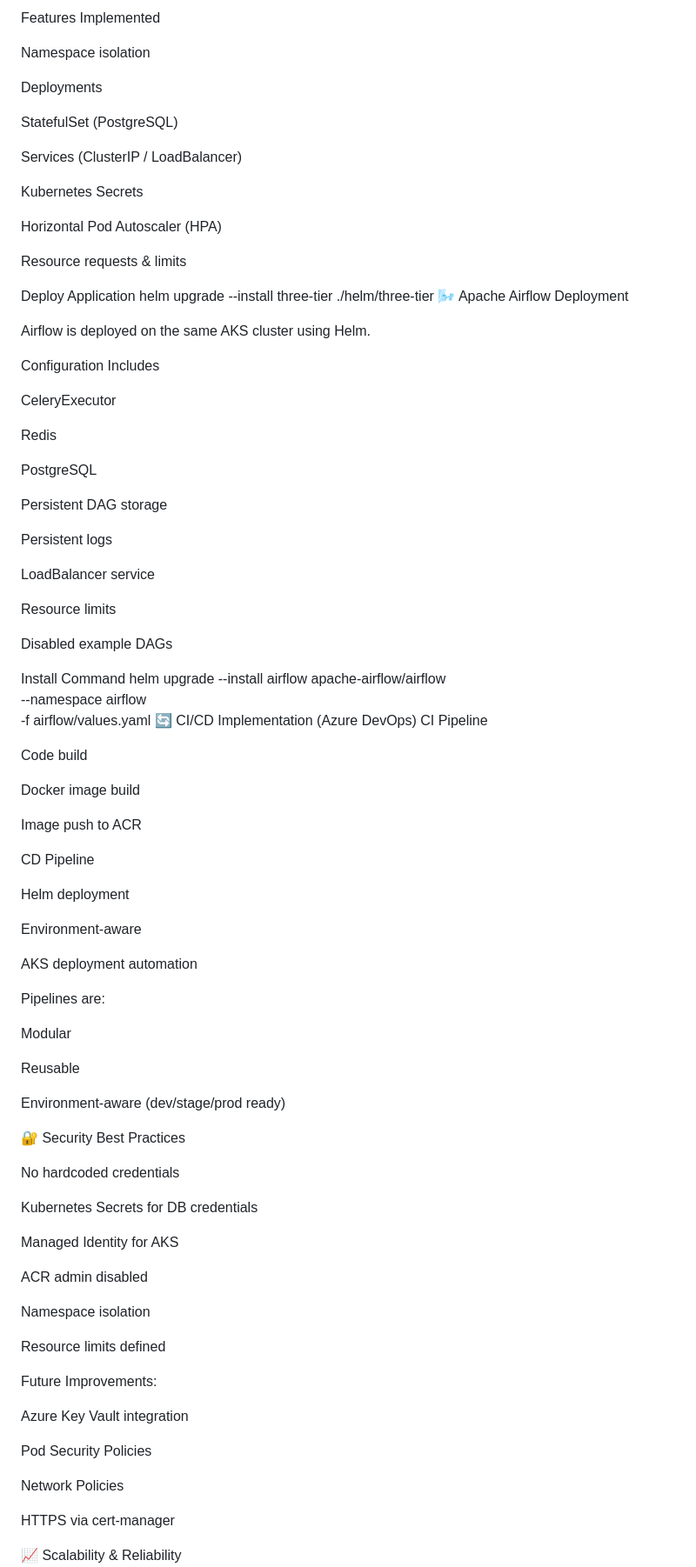
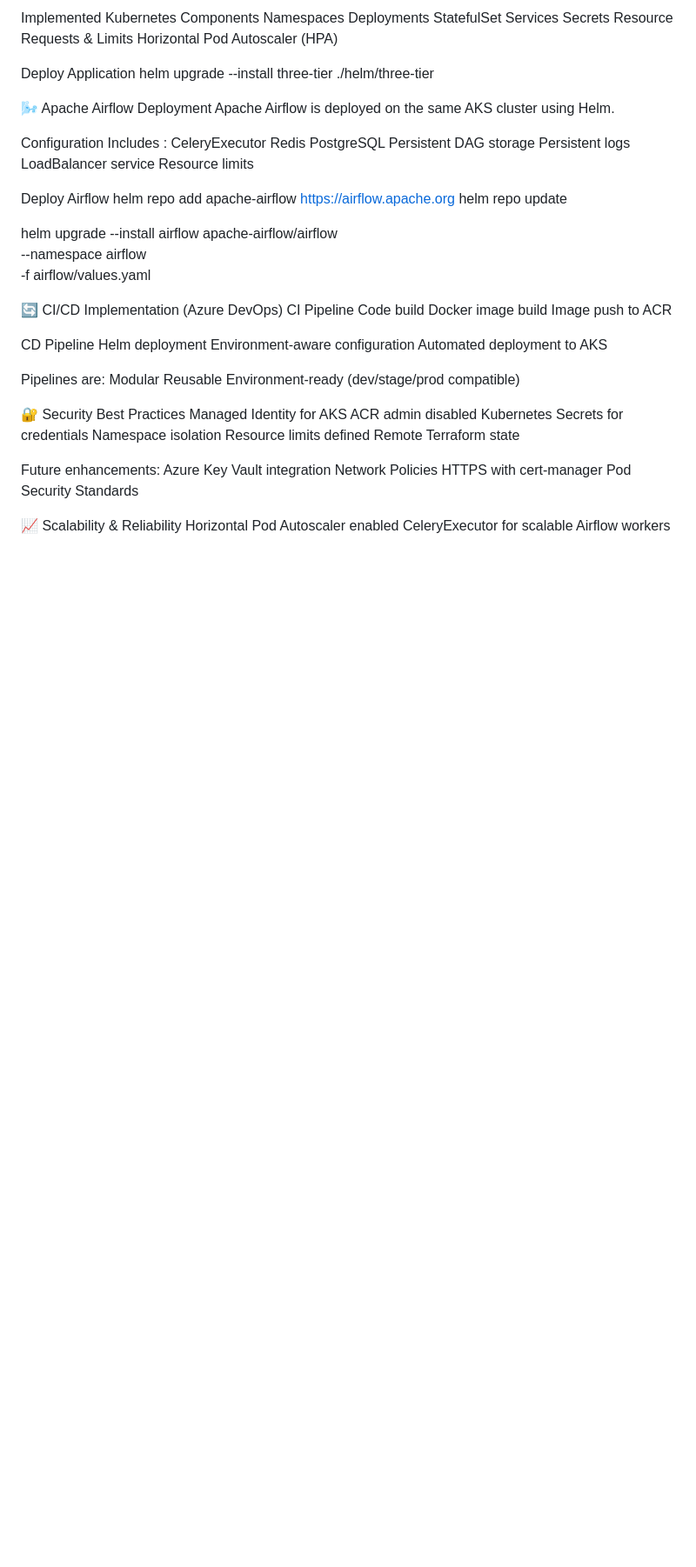
Before and after one commit to Pushpakz/3-tier-Azure-cloud-project, a Markdown page: README.md, the part around one of its changes. Shown at 87% size. GitHub-like rendering; blank space fills up the shorter version.

```diff
--- a/README.md
+++ b/README.md
@@ -147,97 +130,65 @@ Deployment is managed using Helm Charts.
 
-Features Implemented
-
-Namespace isolation
-
+Implemented Kubernetes Components
+Namespaces
 Deployments
-
-StatefulSet (PostgreSQL)
-
-Services (ClusterIP / LoadBalancer)
-
-Kubernetes Secrets
-
+StatefulSet
+Services
+Secrets
+Resource Requests & Limits
 Horizontal Pod Autoscaler (HPA)
-
-Resource requests & limits
 
 Deploy Application
 helm upgrade --install three-tier ./helm/three-tier
+
 🌬️ Apache Airflow Deployment
+Apache Airflow is deployed on the same AKS cluster using Helm.
 
-Airflow is deployed on the same AKS cluster using Helm.
-
-Configuration Includes
-
+Configuration Includes :
 CeleryExecutor
-
 Redis
-
 PostgreSQL
-
 Persistent DAG storage
-
 Persistent logs
-
 LoadBalancer service
-
 Resource limits
 
-Disabled example DAGs
+Deploy Airflow
+helm repo add apache-airflow https://airflow.apache.org
+helm repo update
 
-Install Command
 helm upgrade --install airflow apache-airflow/airflow \
   --namespace airflow \
   -f airflow/values.yaml
+
 🔄 CI/CD Implementation (Azure DevOps)
 CI Pipeline
-
 Code build
-
 Docker image build
-
 Image push to ACR
 
 CD Pipeline
-
 Helm deployment
-
-Environment-aware
-
-AKS deployment automation
+Environment-aware configuration
+Automated deployment to AKS
 
 Pipelines are:
-
 Modular
-
 Reusable
-
-Environment-aware (dev/stage/prod ready)
+Environment-ready (dev/stage/prod compatible)
 
 🔐 Security Best Practices
+Managed Identity for AKS
+ACR admin disabled
+Kubernetes Secrets for credentials
+Namespace isolation
+Resource limits defined
+Remote Terraform state
 
-No hardcoded credentials
-
-Kubernetes Secrets for DB credentials
-
-Managed Identity for AKS
-
-ACR admin disabled
-
-Namespace isolation
-
-Resource limits defined
-
-Future Improvements:
-
+Future enhancements:
 Azure Key Vault integration
-
-Pod Security Policies
-
 Network Policies
-
-HTTPS via cert-manager
+HTTPS with cert-manager
+Pod Security Standards
 
 📈 Scalability & Reliability
-
 Horizontal Pod Autoscaler enabled
```
Also changed, not shown: other parts of README.md (+102 -132 lines).
